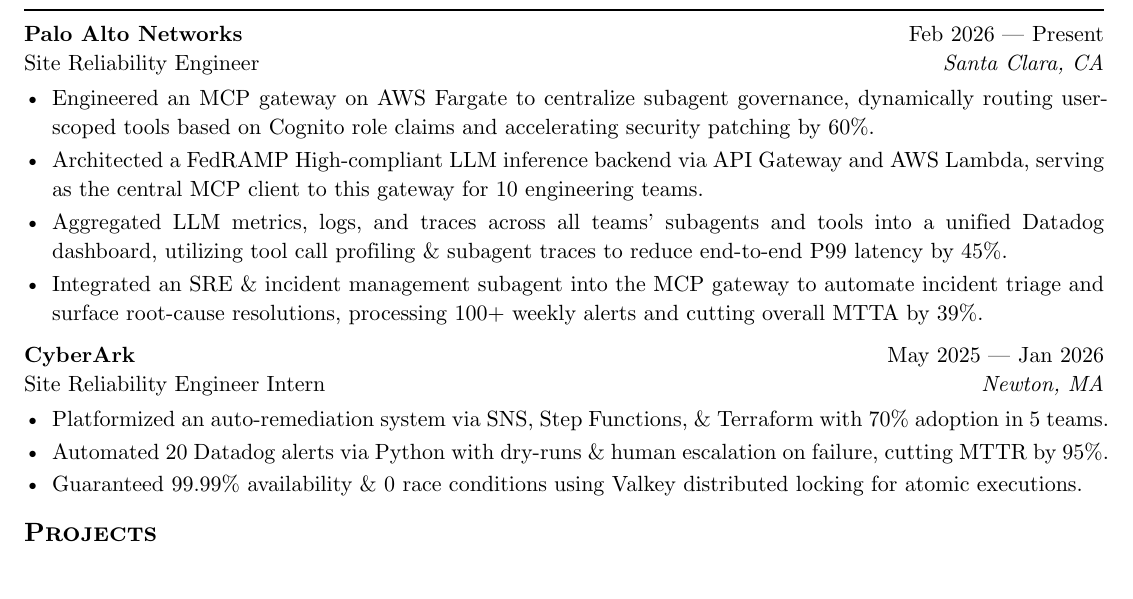
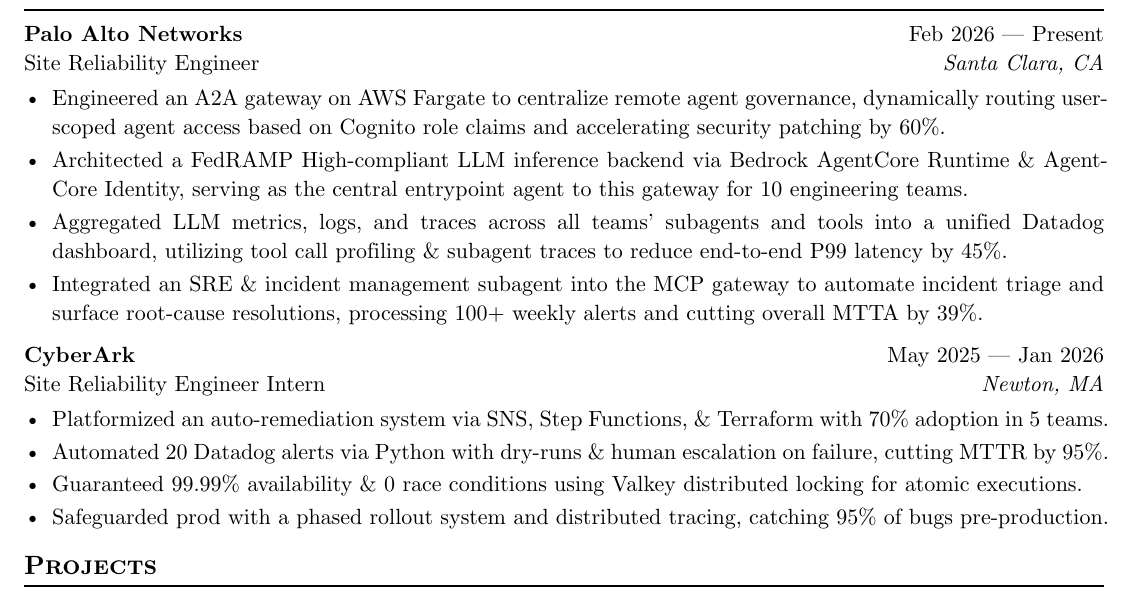
Before and after one commit to skarokin/typst-resumes, a Typst document (SeanKimResume-PANW/main.typ): part of the page, cut so that both start at the same text. Compiled offline with Typst 0.15.

Commit message:
chore(typst): update SeanKimResume-PANW/main.typ

```diff
--- a/SeanKimResume-PANW/main.typ
+++ b/SeanKimResume-PANW/main.typ
@@ -41,8 +41,8 @@
   company: "Palo Alto Networks",
   dates: dates-helper(start-date: "Feb 2026", end-date: "Present")
 )
-- Engineered an MCP gateway on AWS Fargate to centralize subagent governance, dynamically routing user-scoped tools based on Cognito role claims and accelerating security patching by 60%.
-- Architected a FedRAMP High-compliant LLM inference backend via API Gateway and AWS Lambda, serving as the central MCP client to this gateway for 10 engineering teams.
+- Engineered an A2A gateway on AWS Fargate to centralize remote agent governance, dynamically routing user-scoped agent access based on Cognito role claims and accelerating security patching by 60%.
+- Architected a FedRAMP High-compliant LLM inference backend via Bedrock AgentCore Runtime & AgentCore Identity, serving as the central entrypoint agent to this gateway for 10 engineering teams.
 - Aggregated LLM metrics, logs, and traces across all teams' subagents and tools into a unified Datadog dashboard, utilizing tool call profiling & subagent traces to reduce end-to-end P99 latency by 45%.
 - Integrated an SRE & incident management subagent into the MCP gateway to automate incident triage and surface root-cause resolutions, processing 100+ weekly alerts and cutting overall MTTA by 39%.
 
@@ -55,6 +55,7 @@
 - Platformized an auto-remediation system via SNS, Step Functions, & Terraform with 70% adoption in 5 teams.
 - Automated 20 Datadog alerts via Python with dry-runs & human escalation on failure, cutting MTTR by 95%.
 - Guaranteed 99.99% availability & 0 race conditions using Valkey distributed locking for atomic executions.
+- Safeguarded prod with a phased rollout system and distributed tracing, catching 95% of bugs pre-production.
 
 == Projects
 #project(
```
